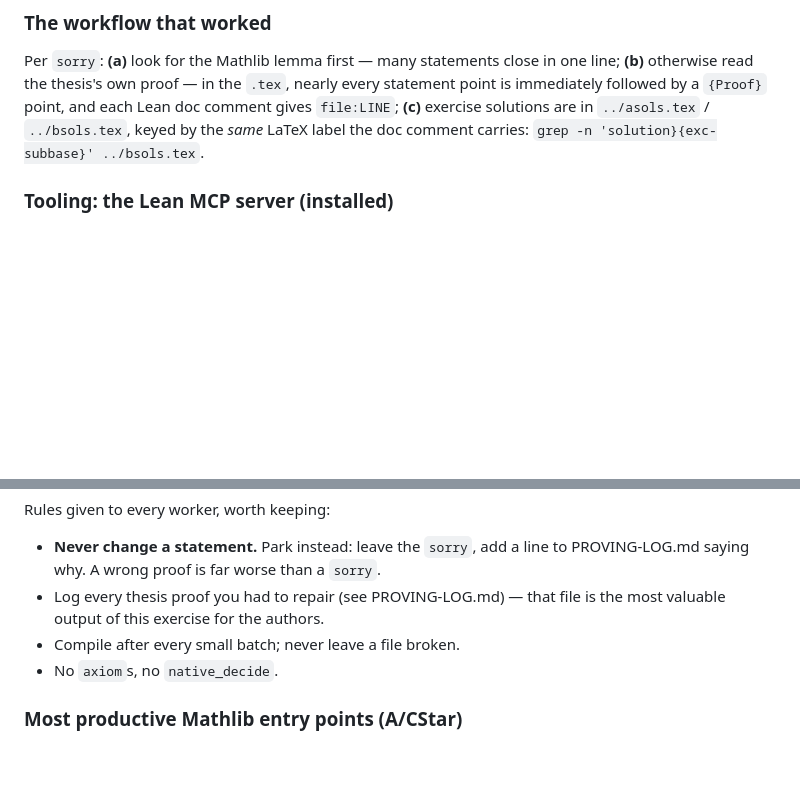
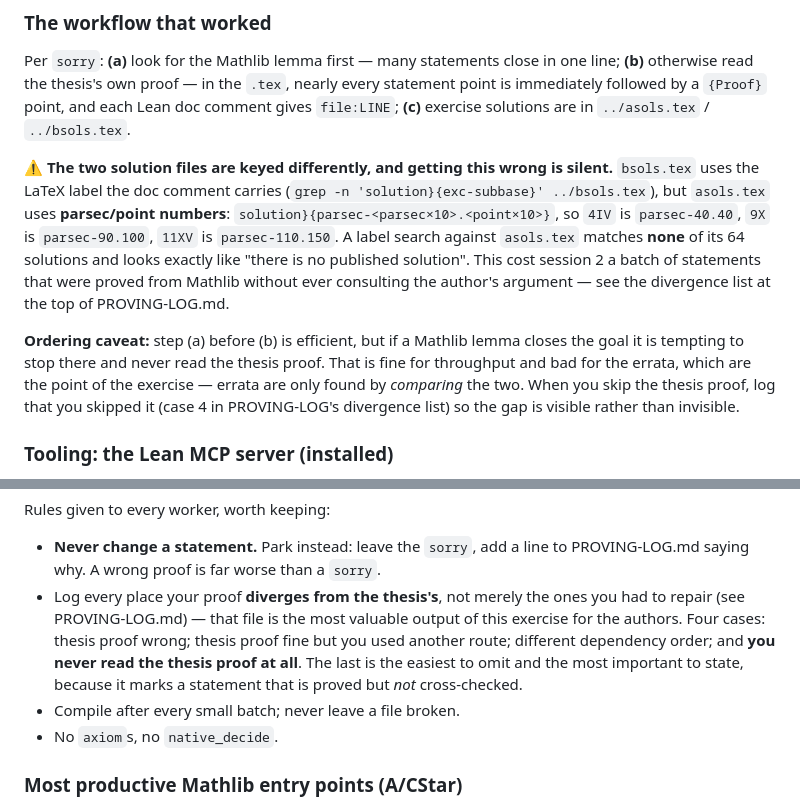
Before and after one commit to westerbaan/theses, a Markdown page: lean/HANDOFF.md, 2 parts joined by grey strips. Drawn GitHub-style; blank space fills up the shorter version.

```diff
--- a/lean/HANDOFF.md
+++ b/lean/HANDOFF.md
@@ -204,8 +204,24 @@ Per `sorry`: **(a)** look for the Mathlib lemma first — many statements close
 in one line; **(b)** otherwise read the thesis's own proof — in the `.tex`,
 nearly every statement point is immediately followed by a `{Proof}` point,
 and each Lean doc comment gives `file:LINE`; **(c)** exercise solutions are in
-`../asols.tex` / `../bsols.tex`, keyed by the *same* LaTeX label the doc
-comment carries: `grep -n 'solution}{exc-subbase}' ../bsols.tex`.
+`../asols.tex` / `../bsols.tex`.
+
+⚠️ **The two solution files are keyed differently, and getting this wrong is
+silent.**  `bsols.tex` uses the LaTeX label the doc comment carries
+(`grep -n 'solution}{exc-subbase}' ../bsols.tex`), but `asols.tex` uses
+**parsec/point numbers**: `solution}{parsec-<parsec×10>.<point×10>}`, so `4IV`
+is `parsec-40.40`, `9X` is `parsec-90.100`, `11XV` is `parsec-110.150`.  A
+label search against `asols.tex` matches **none** of its 64 solutions and looks
+exactly like "there is no published solution".  This cost session 2 a batch of
+statements that were proved from Mathlib without ever consulting the author's
+argument — see the divergence list at the top of PROVING-LOG.md.
+
+**Ordering caveat:** step (a) before (b) is efficient, but if a Mathlib lemma
+closes the goal it is tempting to stop there and never read the thesis proof.
+That is fine for throughput and bad for the errata, which are the point of the
+exercise — errata are only found by *comparing* the two. When you skip the
+thesis proof, log that you skipped it (case 4 in PROVING-LOG's divergence list)
+so the gap is visible rather than invisible.
 
 ### Tooling: the Lean MCP server (installed)
 
@@ -330,8 +346,13 @@ files.  What to watch for (all of it bit us at least once):
 Rules given to every worker, worth keeping:
 * **Never change a statement.**  Park instead: leave the `sorry`, add a line
   to PROVING-LOG.md saying why.  A wrong proof is far worse than a `sorry`.
-* Log every thesis proof you had to repair (see PROVING-LOG.md) — that file
-  is the most valuable output of this exercise for the authors.
+* Log every place your proof **diverges from the thesis's**, not merely the
+  ones you had to repair (see PROVING-LOG.md) — that file is the most valuable
+  output of this exercise for the authors.  Four cases: thesis proof wrong;
+  thesis proof fine but you used another route; different dependency order;
+  and **you never read the thesis proof at all**.  The last is the easiest to
+  omit and the most important to state, because it marks a statement that is
+  proved but *not* cross-checked.
 * Compile after every small batch; never leave a file broken.
 * No `axiom`s, no `native_decide`.
 
```
Also changed, not shown: lean/PROVING-LOG.md (+74 -4 lines).
